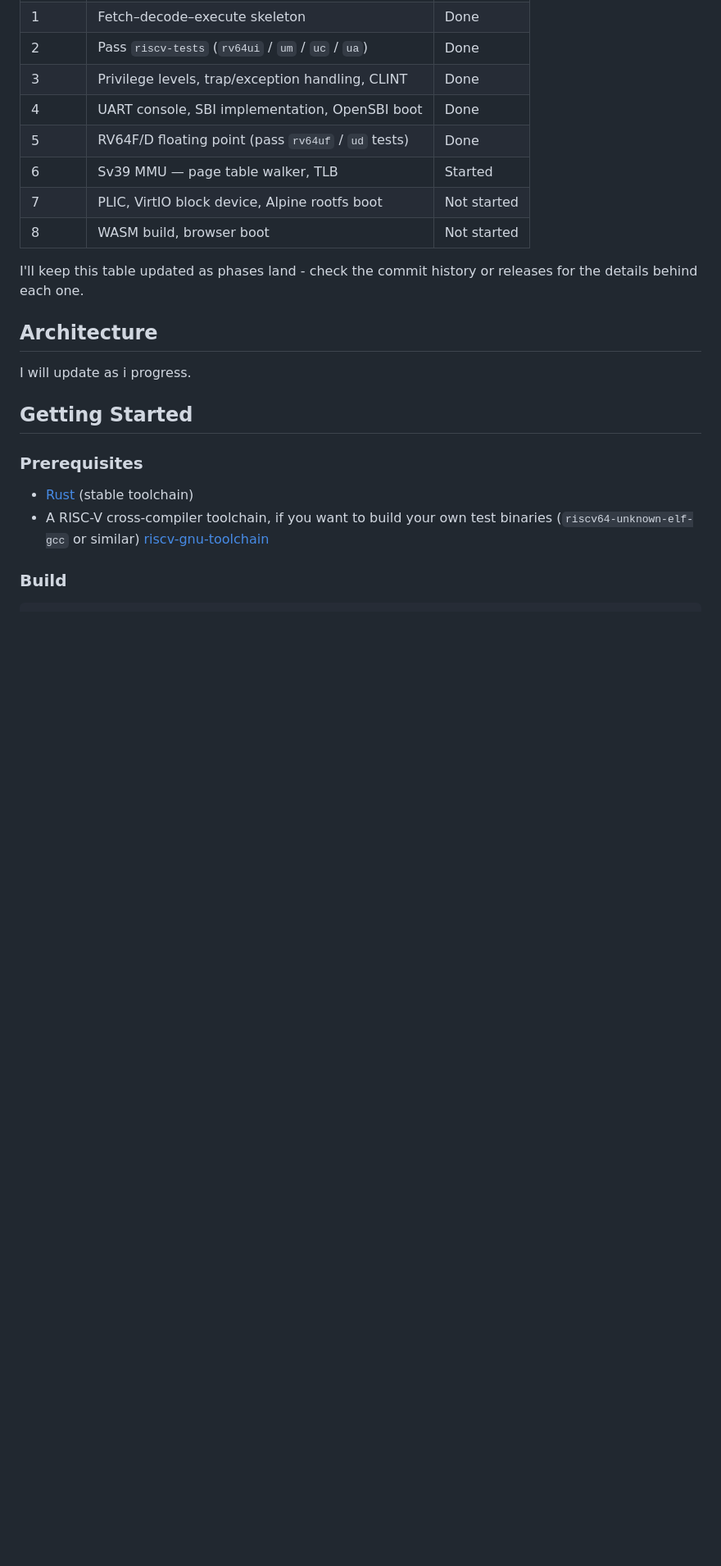
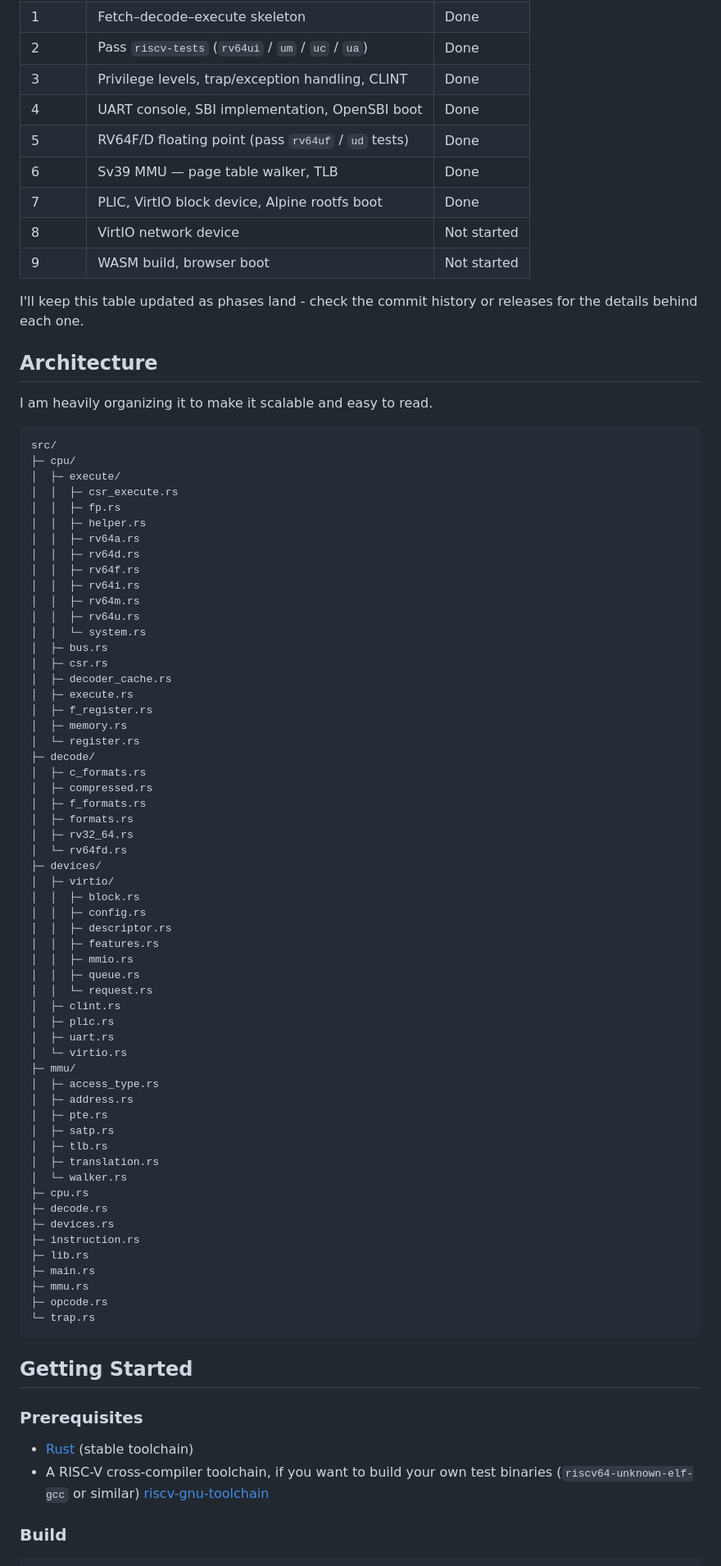
Before and after one commit to Kaushald4/riscv64-emulator, a Markdown page: README.md, the part around the change printed below. Shown: that part at 82% size. Drawn GitHub-style; blank space fills up the shorter version.

Commit message:
feat: updating README.md to update current progress.

````diff
--- a/README.md
+++ b/README.md
@@ -60,16 +75,75 @@ I'm building this in deliberate, testable phases rather than jumping straight fo
 | 2     | Pass `riscv-tests` (`rv64ui` / `um` / `uc` / `ua`)  |  Done       |
 | 3     | Privilege levels, trap/exception handling, CLINT    |  Done       |
 | 4     | UART console, SBI implementation, OpenSBI boot      |  Done       |
-| 5     | RV64F/D floating point (pass `rv64uf` / `ud` tests) |  Done       |
-| 6     | Sv39 MMU — page table walker, TLB                   |  Started    |
-| 7     | PLIC, VirtIO block device, Alpine rootfs boot       | Not started |
-| 8     | WASM build, browser boot                            | Not started |
+| 5     | RV64F/D floating point (pass `rv64uf` / `ud` tests)  |  Done       |
+| 6     | Sv39 MMU — page table walker, TLB                   |  Done       |
+| 7     | PLIC, VirtIO block device, Alpine rootfs boot       |  Done       |
+| 8     | VirtIO network device                               | Not started |
+| 9     | WASM build, browser boot                            | Not started |
 
 I'll keep this table updated as phases land - check the commit history or releases for the details behind each one.
 
 ## Architecture
-
-I will update as i progress.
+I am heavily organizing it to make it scalable and easy to read.
+```
+src/
+├─ cpu/
+│  ├─ execute/
+│  │  ├─ csr_execute.rs
+│  │  ├─ fp.rs
+│  │  ├─ helper.rs
+│  │  ├─ rv64a.rs
+│  │  ├─ rv64d.rs
+│  │  ├─ rv64f.rs
+│  │  ├─ rv64i.rs
+│  │  ├─ rv64m.rs
+│  │  ├─ rv64u.rs
+│  │  └─ system.rs
+│  ├─ bus.rs
+│  ├─ csr.rs
+│  ├─ decoder_cache.rs
+│  ├─ execute.rs
+│  ├─ f_register.rs
+│  ├─ memory.rs
+│  └─ register.rs
+├─ decode/
+│  ├─ c_formats.rs
+│  ├─ compressed.rs
+│  ├─ f_formats.rs
+│  ├─ formats.rs
+│  ├─ rv32_64.rs
+│  └─ rv64fd.rs
+├─ devices/
+│  ├─ virtio/
+│  │  ├─ block.rs
+│  │  ├─ config.rs
+│  │  ├─ descriptor.rs
+│  │  ├─ features.rs
+│  │  ├─ mmio.rs
+│  │  ├─ queue.rs
+│  │  └─ request.rs
+│  ├─ clint.rs
+│  ├─ plic.rs
+│  ├─ uart.rs
+│  └─ virtio.rs
+├─ mmu/
+│  ├─ access_type.rs
+│  ├─ address.rs
+│  ├─ pte.rs
+│  ├─ satp.rs
+│  ├─ tlb.rs
+│  ├─ translation.rs
+│  └─ walker.rs
+├─ cpu.rs
+├─ decode.rs
+├─ devices.rs
+├─ instruction.rs
+├─ lib.rs
+├─ main.rs
+├─ mmu.rs
+├─ opcode.rs
+└─ trap.rs
+```
 
 ## Getting Started
 
````
Also changed, not shown: other parts of README.md (+21 -6 lines), screenshots/idle.jpg (added), screenshots/linux_kernel_filesystem.jpg (added), 1 other file.
